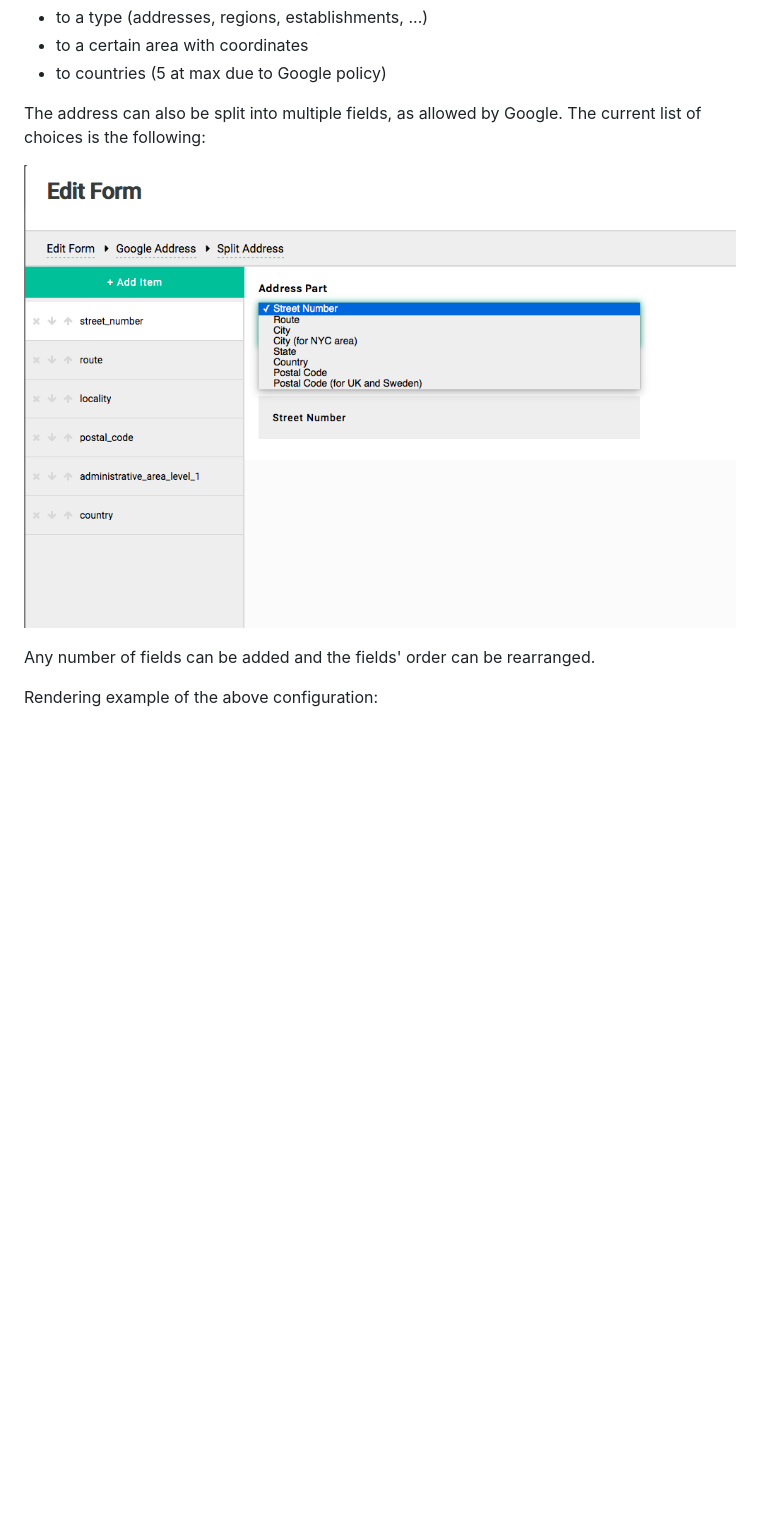
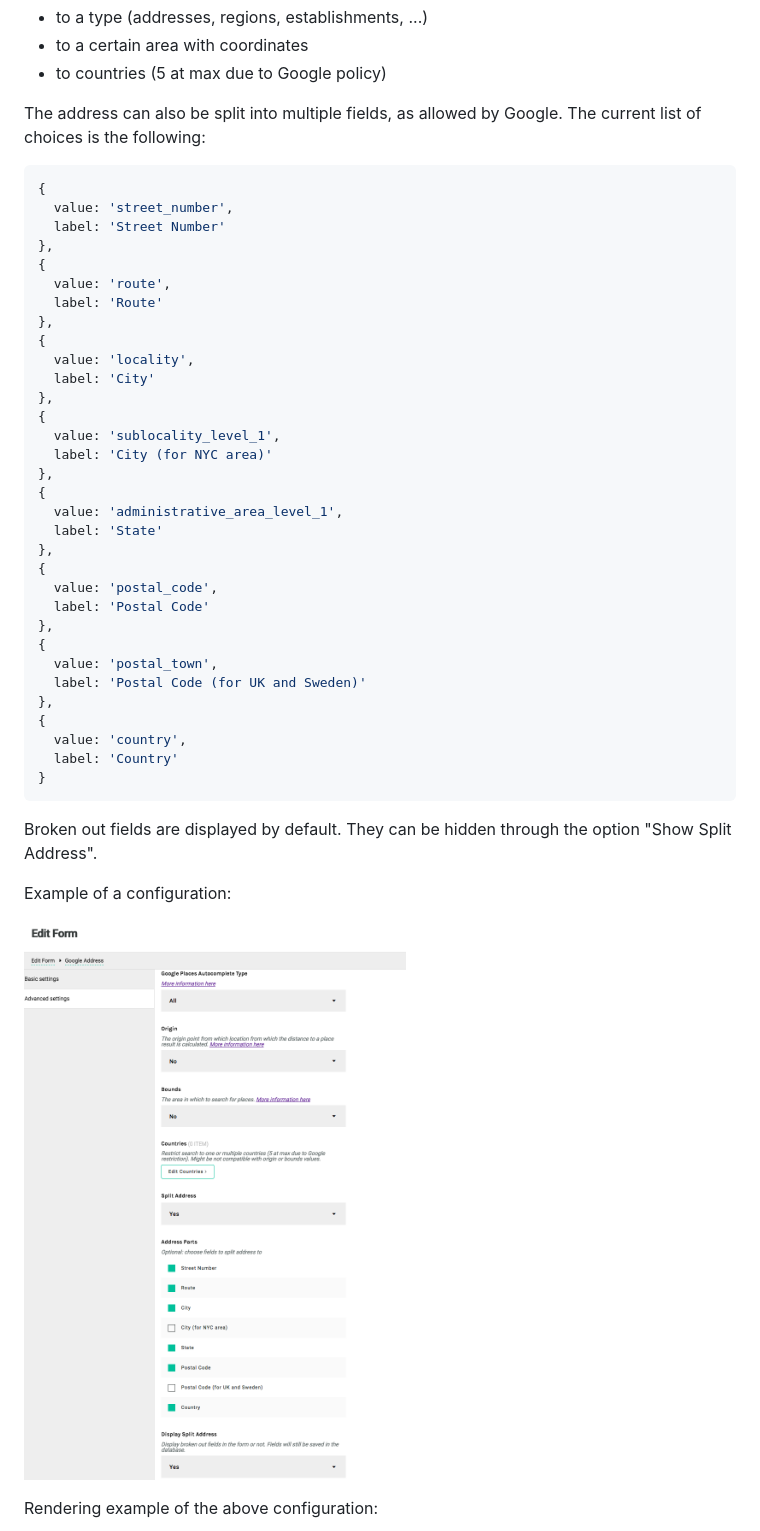
Before and after one commit to apostrophecms/apostrophe-forms-google-address-field-widgets, a Markdown page: README.md, the part around the change printed below. Rendered like a GitHub page; pictures changed too: assets/config.png (added); blank space fills up the shorter version.

Commit message:
Split address options

````diff
--- a/README.md
+++ b/README.md
@@ -45,9 +45,46 @@ The number of results can be restricted
 
 The address can also be split into multiple fields, as allowed by Google. The current list of choices is the following:
 
-![](./assets/splitaddress.png)
+```js
+{
+  value: 'street_number',
+  label: 'Street Number'
+},
+{
+  value: 'route',
+  label: 'Route'
+},
+{
+  value: 'locality',
+  label: 'City'
+},
+{
+  value: 'sublocality_level_1',
+  label: 'City (for NYC area)'
+},
+{
+  value: 'administrative_area_level_1',
+  label: 'State'
+},
+{
+  value: 'postal_code',
+  label: 'Postal Code'
+},
+{
+  value: 'postal_town',
+  label: 'Postal Code (for UK and Sweden)'
+},
+{
+  value: 'country',
+  label: 'Country'
+}
+```
 
-Any number of fields can be added and the fields' order can be rearranged.
+Broken out fields are displayed by default. They can be hidden through the option "Show Split Address".
+
+Example of a configuration:
+
+![](./assets/config.png)
 
 Rendering example of the above configuration:
 
````
Also changed, not shown: other parts of README.md (+44 -9 lines), 3 other files.
